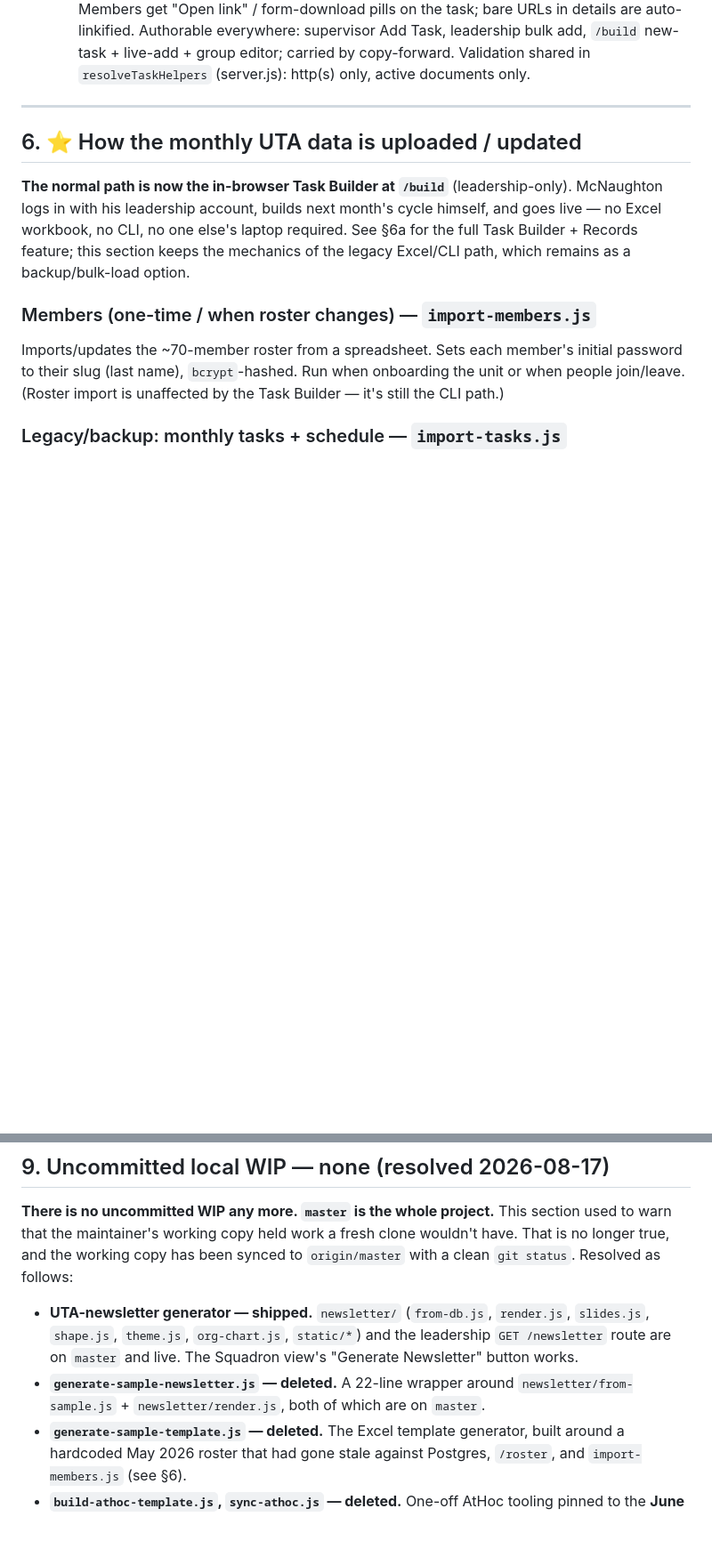
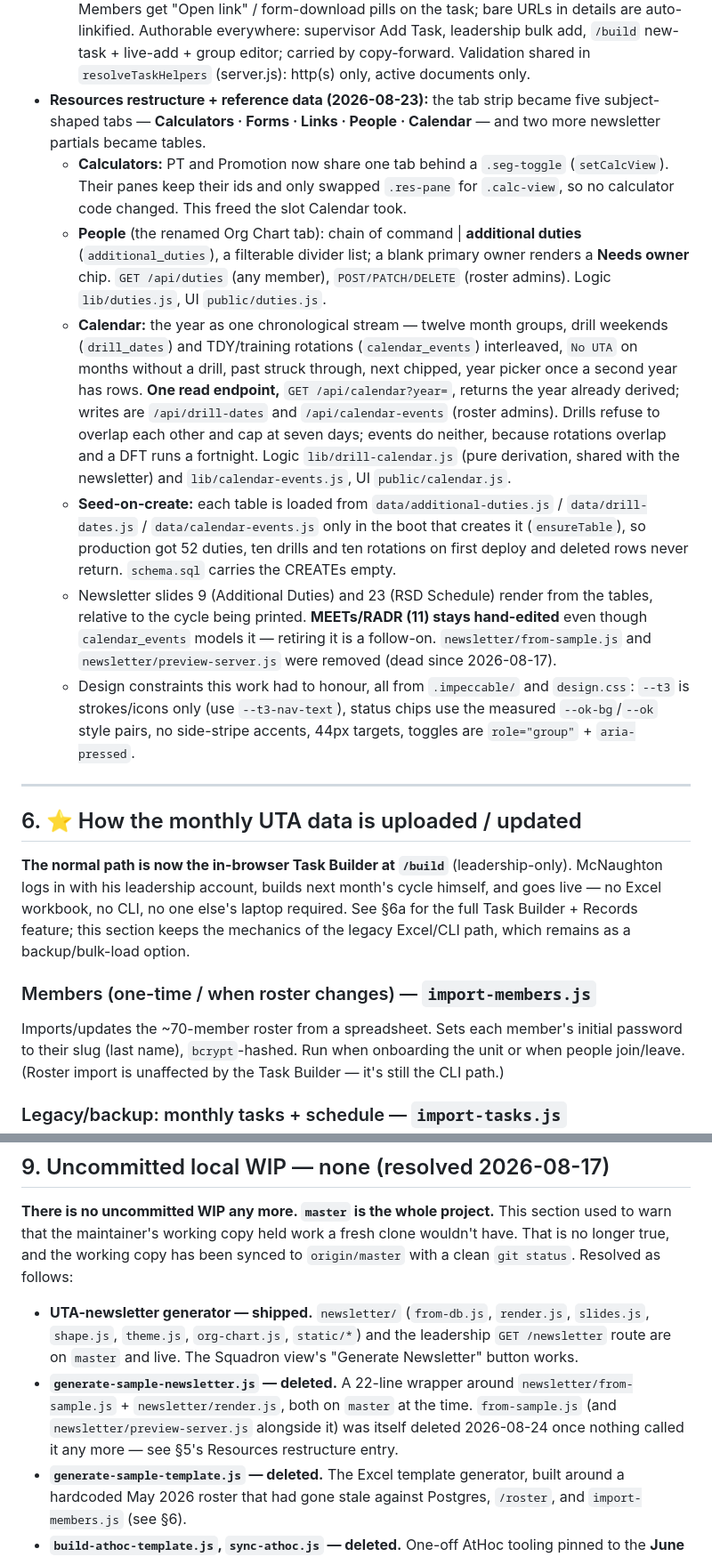
Before and after one commit to ggablin/squadron-task-tracker, a Markdown page: MEMORY.md, 2 parts joined by grey strips. Shown at 89% size. Drawn GitHub-style; blank space fills up the shorter version.

Commit message:
docs: record the Resources restructure and its three tables
MEMORY.md now documents the five-tab Resources restructure (Calculators,
Forms, Links, People, Calendar), the additional_duties/drill_dates/
calendar_events tables and their lib/ + public/ modules, and the newsletter
slides that now render from them. Also fixes a stale §9 reference that
claimed newsletter/from-sample.js was still on master — it and
newsletter/preview-server.js were deleted 2026-08-24 once the last caller
(the newsletter generator work) was retired, so a future reader following
that pointer would have hit a missing file.

Co-Authored-By: Claude Fable 5 <noreply@anthropic.com>

```diff
--- a/MEMORY.md
+++ b/MEMORY.md
@@ -82,6 +82,13 @@ All three nav tabs are visible to everyone; per-section gating hides what a role
   - **Present-vs-all percentages:** an "All members / At drill" toggle on the Squadron stats pane re-renders gauge, shop chart, category card, and most-behind list. Presence rule lives in `lib/presence.js`: a member is present unless attendance rows exist for the cycle and none is `present`/`agr_at_orders` — unmarked counts present, so both numbers match until attendance is marked. Both flavors ship in the same payloads (`*_present` columns on `/api/squadron` + `/api/squadron/categories`; `/api/squadron/members?present=true` is its own top-10).
   - **My Shop category view:** "By member / By category" toggle on the Members pane (supervisors/leadership only). Category view groups category → task → member chips (tap to toggle done, away badge). `GET /api/shop/tasks` (supervisor own shop; leadership any via `?shop_id`).
   - **Task helpers:** `tasks.link_url` + `tasks.document_id` (FK → Resources documents). Members get "Open link" / form-download pills on the task; bare URLs in details are auto-linkified. Authorable everywhere: supervisor Add Task, leadership bulk add, `/build` new-task + live-add + group editor; carried by copy-forward. Validation shared in `resolveTaskHelpers` (server.js): http(s) only, active documents only.
+- **Resources restructure + reference data (2026-08-23):** the tab strip became five subject-shaped tabs — **Calculators · Forms · Links · People · Calendar** — and two more newsletter partials became tables.
+  - **Calculators:** PT and Promotion now share one tab behind a `.seg-toggle` (`setCalcView`). Their panes keep their ids and only swapped `.res-pane` for `.calc-view`, so no calculator code changed. This freed the slot Calendar took.
+  - **People** (the renamed Org Chart tab): chain of command | **additional duties** (`additional_duties`), a filterable divider list; a blank primary owner renders a **Needs owner** chip. `GET /api/duties` (any member), `POST/PATCH/DELETE` (roster admins). Logic `lib/duties.js`, UI `public/duties.js`.
+  - **Calendar:** the year as one chronological stream — twelve month groups, drill weekends (`drill_dates`) and TDY/training rotations (`calendar_events`) interleaved, `No UTA` on months without a drill, past struck through, next chipped, year picker once a second year has rows. **One read endpoint,** `GET /api/calendar?year=`, returns the year already derived; writes are `/api/drill-dates` and `/api/calendar-events` (roster admins). Drills refuse to overlap each other and cap at seven days; events do neither, because rotations overlap and a DFT runs a fortnight. Logic `lib/drill-calendar.js` (pure derivation, shared with the newsletter) and `lib/calendar-events.js`, UI `public/calendar.js`.
+  - **Seed-on-create:** each table is loaded from `data/additional-duties.js` / `data/drill-dates.js` / `data/calendar-events.js` only in the boot that creates it (`ensureTable`), so production got 52 duties, ten drills and ten rotations on first deploy and deleted rows never return. `schema.sql` carries the CREATEs empty.
+  - Newsletter slides 9 (Additional Duties) and 23 (RSD Schedule) render from the tables, relative to the cycle being printed. **MEETs/RADR (11) stays hand-edited** even though `calendar_events` models it — retiring it is a follow-on. `newsletter/from-sample.js` and `newsletter/preview-server.js` were removed (dead since 2026-08-17).
+  - Design constraints this work had to honour, all from `.impeccable/` and `design.css`: `--t3` is strokes/icons only (use `--t3-nav-text`), status chips use the measured `--ok-bg`/`--ok` style pairs, no side-stripe accents, 44px targets, toggles are `role="group"` + `aria-pressed`.
 
 ---
 
@@ -234,7 +241,9 @@ longer true, and the working copy has been synced to `origin/master` with a clea
   `GET /newsletter` route are on `master` and live. The Squadron view's "Generate Newsletter"
   button works.
 - **`generate-sample-newsletter.js` — deleted.** A 22-line wrapper around
-  `newsletter/from-sample.js` + `newsletter/render.js`, both of which are on `master`.
+  `newsletter/from-sample.js` + `newsletter/render.js`, both on `master` at the time.
+  `from-sample.js` (and `newsletter/preview-server.js` alongside it) was itself deleted
+  2026-08-24 once nothing called it any more — see §5's Resources restructure entry.
 - **`generate-sample-template.js` — deleted.** The Excel template generator, built around a
   hardcoded May 2026 roster that had gone stale against Postgres, `/roster`, and
   `import-members.js` (see §6).
```
Also changed, not shown: other parts of MEMORY.md (+3 -0 lines).
